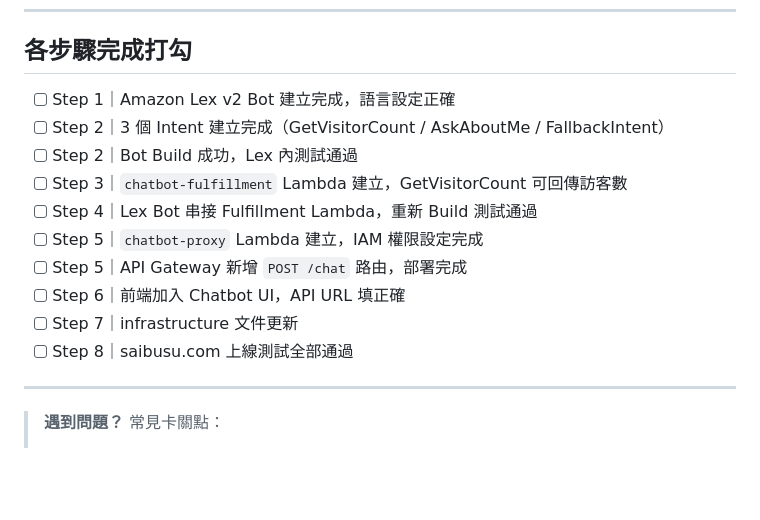
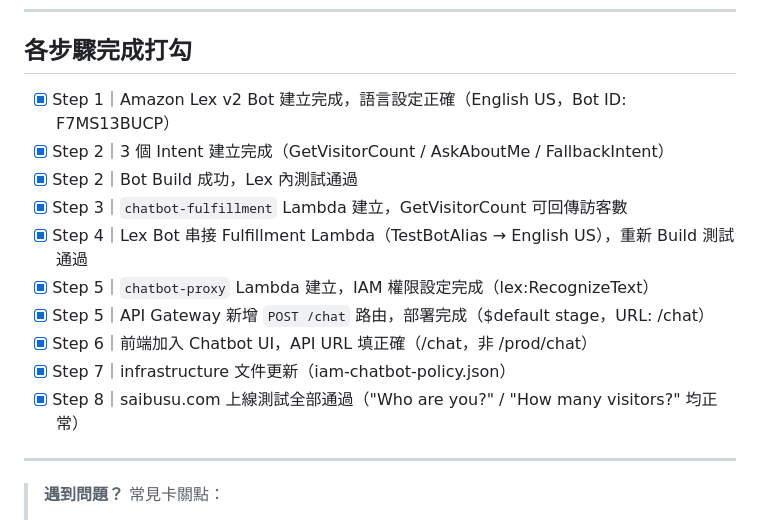
Before and after one commit to Saibusu/MyCloudResume, a Markdown page: ROADMAP.md, the part around the change. Rendered like a GitHub page; blank space fills up the shorter version.

```diff
--- a/ROADMAP.md
+++ b/ROADMAP.md
@@ -608,16 +608,16 @@ AWS S3（靜態網站：HTML / CSS / JS）
 
 ## 各步驟完成打勾
 
-- [ ] Step 1｜Amazon Lex v2 Bot 建立完成，語言設定正確
-- [ ] Step 2｜3 個 Intent 建立完成（GetVisitorCount / AskAboutMe / FallbackIntent）
-- [ ] Step 2｜Bot Build 成功，Lex 內測試通過
-- [ ] Step 3｜`chatbot-fulfillment` Lambda 建立，GetVisitorCount 可回傳訪客數
-- [ ] Step 4｜Lex Bot 串接 Fulfillment Lambda，重新 Build 測試通過
-- [ ] Step 5｜`chatbot-proxy` Lambda 建立，IAM 權限設定完成
-- [ ] Step 5｜API Gateway 新增 `POST /chat` 路由，部署完成
-- [ ] Step 6｜前端加入 Chatbot UI，API URL 填正確
-- [ ] Step 7｜infrastructure 文件更新
-- [ ] Step 8｜saibusu.com 上線測試全部通過
+- [x] Step 1｜Amazon Lex v2 Bot 建立完成，語言設定正確（English US，Bot ID: F7MS13BUCP）
+- [x] Step 2｜3 個 Intent 建立完成（GetVisitorCount / AskAboutMe / FallbackIntent）
+- [x] Step 2｜Bot Build 成功，Lex 內測試通過
+- [x] Step 3｜`chatbot-fulfillment` Lambda 建立，GetVisitorCount 可回傳訪客數
+- [x] Step 4｜Lex Bot 串接 Fulfillment Lambda（TestBotAlias → English US），重新 Build 測試通過
+- [x] Step 5｜`chatbot-proxy` Lambda 建立，IAM 權限設定完成（lex:RecognizeText）
+- [x] Step 5｜API Gateway 新增 `POST /chat` 路由，部署完成（$default stage，URL: /chat）
+- [x] Step 6｜前端加入 Chatbot UI，API URL 填正確（/chat，非 /prod/chat）
+- [x] Step 7｜infrastructure 文件更新（iam-chatbot-policy.json）
+- [x] Step 8｜saibusu.com 上線測試全部通過（"Who are you?" / "How many visitors?" 均正常）
 
 ---
 
```
Also changed, not shown: README.md (+34 -1 lines), docs/architecture-notes.md (+40 -1 lines).
